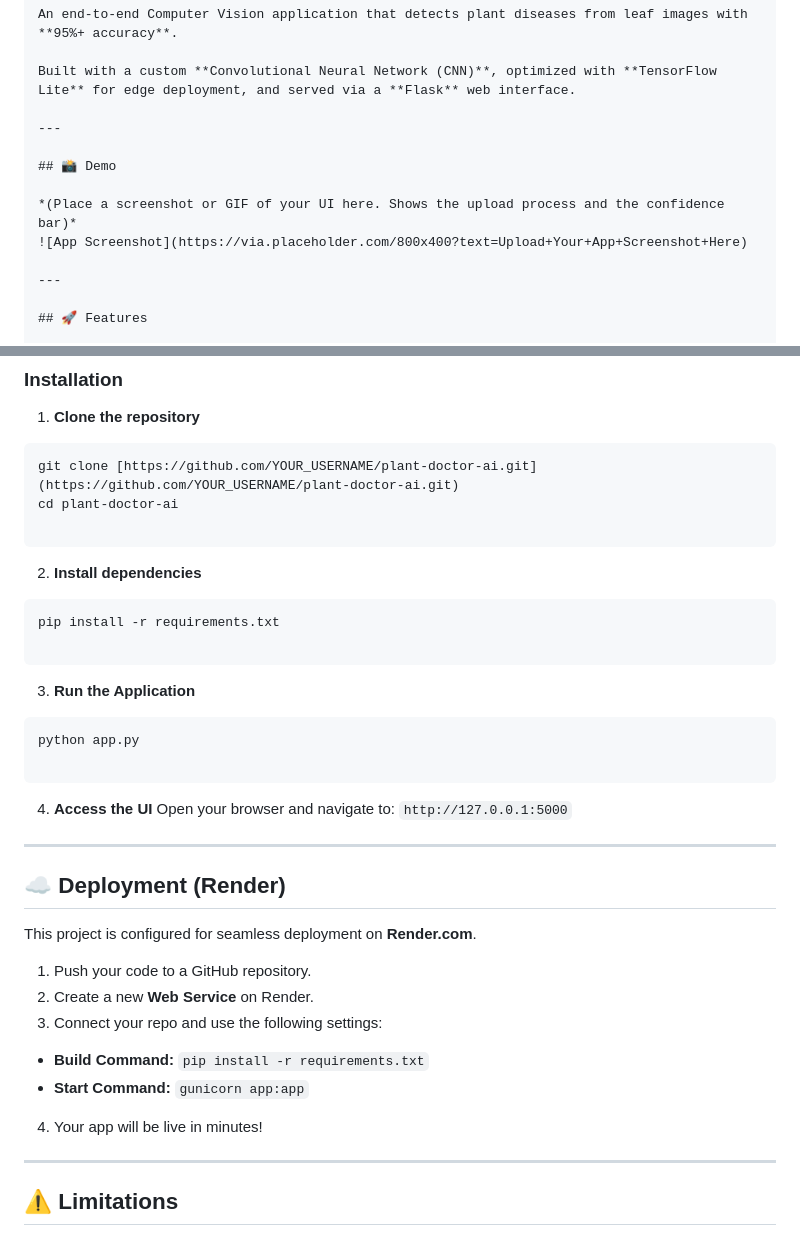
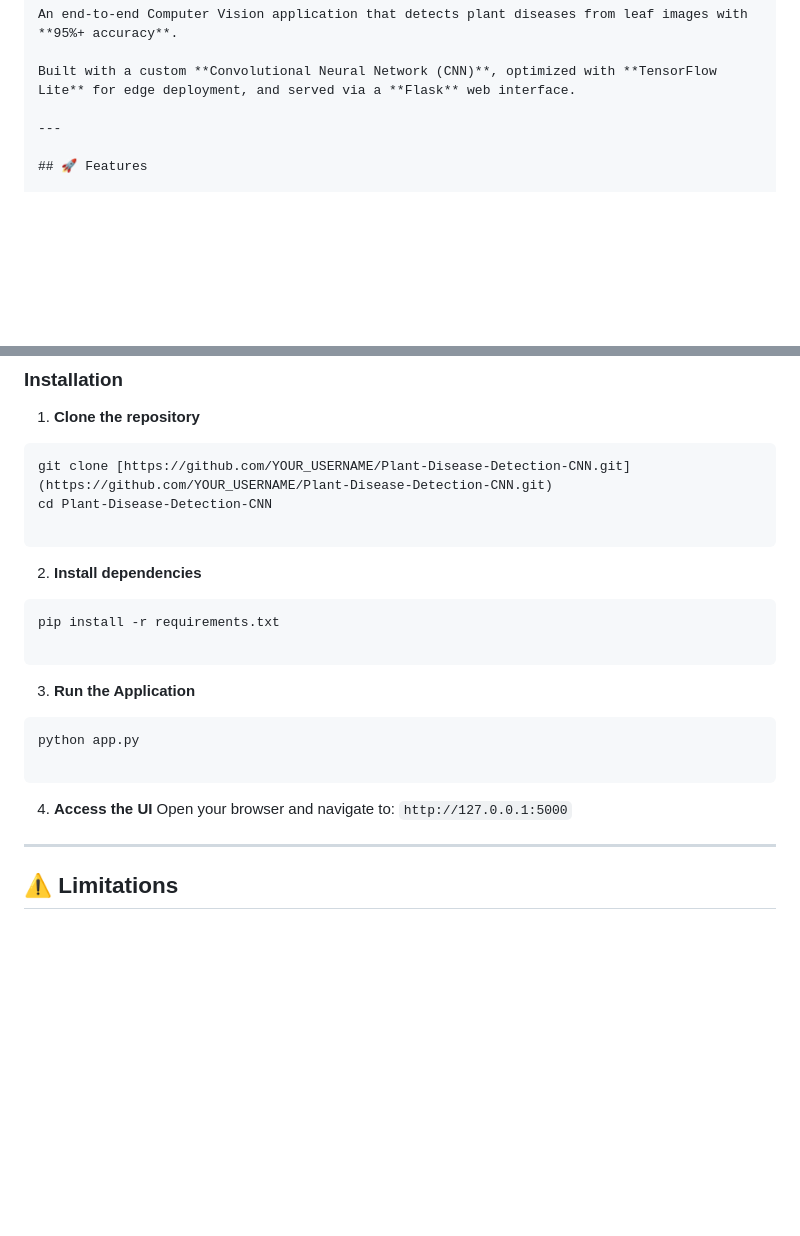
Before and after one commit to YOOSUF-HUB/Plant-Disease-Detection-CNN, a Markdown page: README.md, 2 parts joined by grey strips. GitHub-like rendering; blank space fills up the shorter version.

Commit message:
Update README by removing demo and deployment sections
Removed demo section and deployment instructions from README.

````diff
--- a/README.md
+++ b/README.md
@@ -9,13 +9,6 @@
 An end-to-end Computer Vision application that detects plant diseases from leaf images with **95%+ accuracy**.
 
 Built with a custom **Convolutional Neural Network (CNN)**, optimized with **TensorFlow Lite** for edge deployment, and served via a **Flask** web interface.
-
----
-
-## 📸 Demo
-
-*(Place a screenshot or GIF of your UI here. Shows the upload process and the confidence bar)*
-![App Screenshot](https://via.placeholder.com/800x400?text=Upload+Your+App+Screenshot+Here)
 
 ---
 
@@ -86,8 +79,8 @@ The model was trained for **50 epochs** with the following strategies to ensure
 
 1. **Clone the repository**
 ```bash
-git clone [https://github.com/YOUR_USERNAME/plant-doctor-ai.git](https://github.com/YOUR_USERNAME/plant-doctor-ai.git)
-cd plant-doctor-ai
+git clone [https://github.com/YOUR_USERNAME/Plant-Disease-Detection-CNN.git](https://github.com/YOUR_USERNAME/Plant-Disease-Detection-CNN.git)
+cd Plant-Disease-Detection-CNN
 
 ```
 
@@ -109,20 +102,6 @@ python app.py
 4. **Access the UI**
 Open your browser and navigate to: `http://127.0.0.1:5000`
 
----
-
-## ☁️ Deployment (Render)
-
-This project is configured for seamless deployment on **Render.com**.
-
-1. Push your code to a GitHub repository.
-2. Create a new **Web Service** on Render.
-3. Connect your repo and use the following settings:
-* **Build Command:** `pip install -r requirements.txt`
-* **Start Command:** `gunicorn app:app`
-
-
-4. Your app will be live in minutes!
 
 ---
 
````
